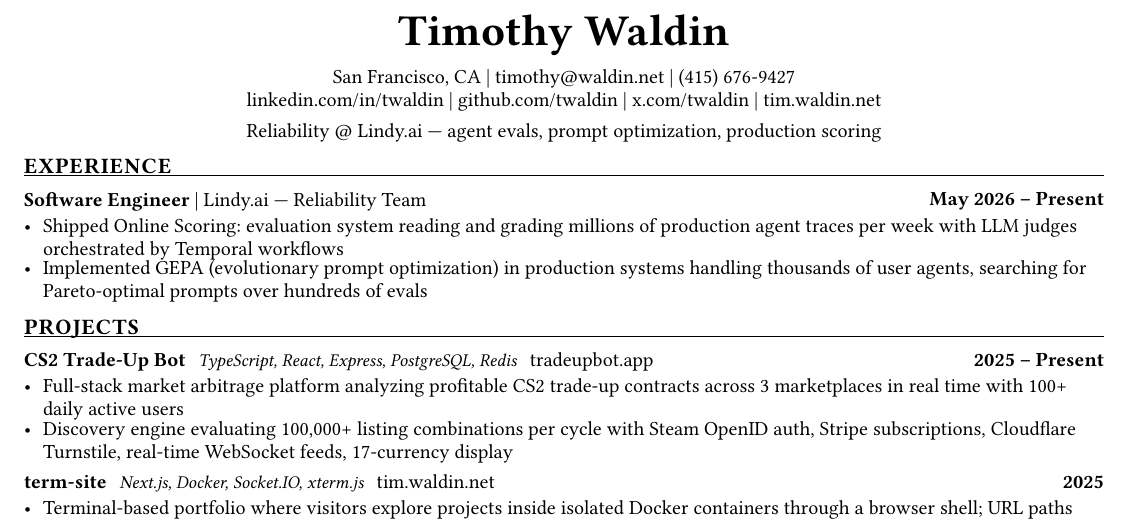
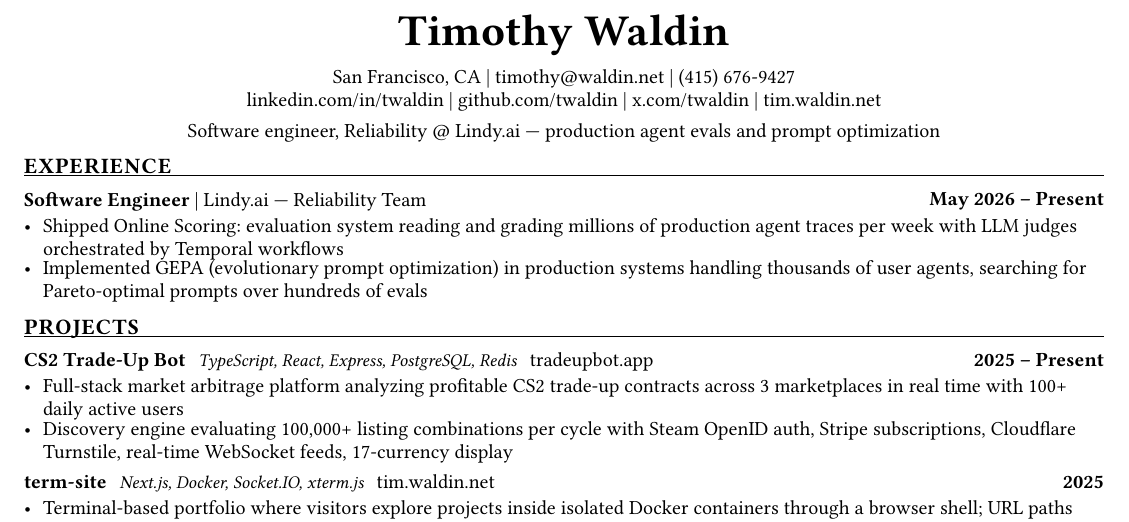
Before and after one commit to twaldin/resume, a Typst document (resume.typ): part of the page, cut so that both start at the same text. The pictures show the PDF file resume.pdf that the author committed with the source.

Commit message:
Restore the requested Lindy headline wording.

```diff
--- a/resume.typ
+++ b/resume.typ
@@ -33,7 +33,7 @@
   #link("https://x.com/twaldin")[x.com/twaldin] |
   #link("https://tim.waldin.net")[tim.waldin.net]
   #v(2pt)
-  Reliability \@ Lindy.ai — agent evals, prompt optimization, production scoring
+  Software engineer, Reliability \@ Lindy.ai — production agent evals and prompt optimization
 ]
 
 // ===== EXPERIENCE =====
```
Also changed, not shown: resume.pdf.
